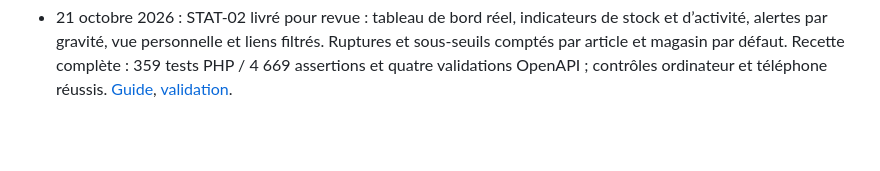
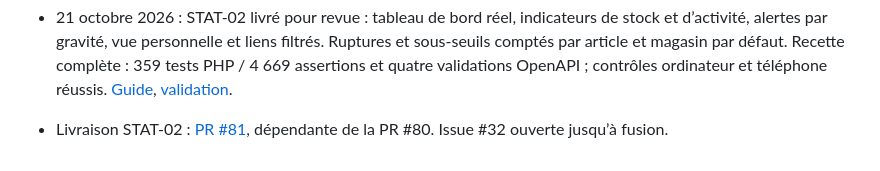
Before and after one commit to wwwy44c4mf-cpu/Gestion-Stock, a Markdown page: suivi.md, the part around the change. Drawn GitHub-style; blank space fills up the shorter version.

```diff
--- a/suivi.md
+++ b/suivi.md
@@ -874,3 +874,4 @@ Les achats, commandes automatiques, facturation, ERP, géolocalisation, équipem
 - Livraison STAT-01 : [PR #80](https://github.com/wwwy44c4mf-cpu/Gestion-Stock/pull/80), basée sur main après intégration de CON-01. Issue #31 ouverte jusqu’à fusion.
 
 - 21 octobre 2026 : STAT-02 livré pour revue : tableau de bord réel, indicateurs de stock et d’activité, alertes par gravité, vue personnelle et liens filtrés. Ruptures et sous-seuils comptés par article et magasin par défaut. Recette complète : 359 tests PHP / 4 669 assertions et quatre validations OpenAPI ; contrôles ordinateur et téléphone réussis. [Guide](docs/tableau-de-bord.md), [validation](docs/validation-stat02.md).
+- Livraison STAT-02 : [PR #81](https://github.com/wwwy44c4mf-cpu/Gestion-Stock/pull/81), dépendante de la PR #80. Issue #32 ouverte jusqu’à fusion.
```
Also changed, not shown: docs/validation-stat02.md (+2 -0 lines).
